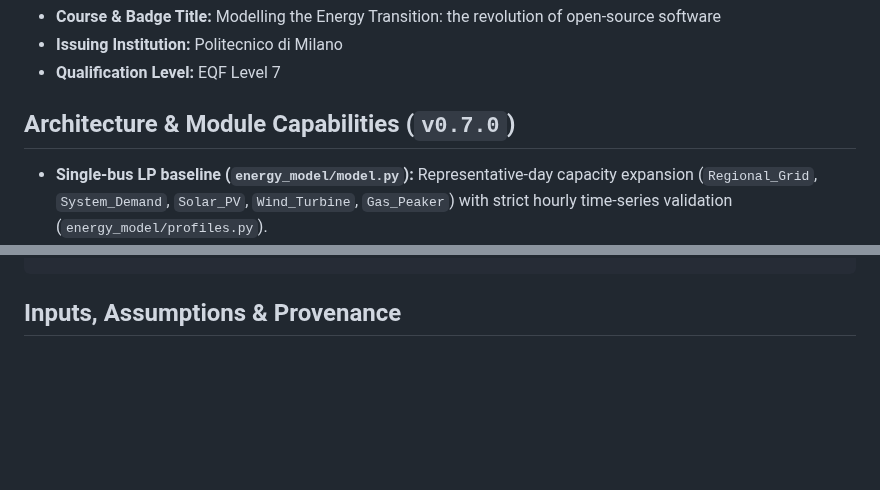
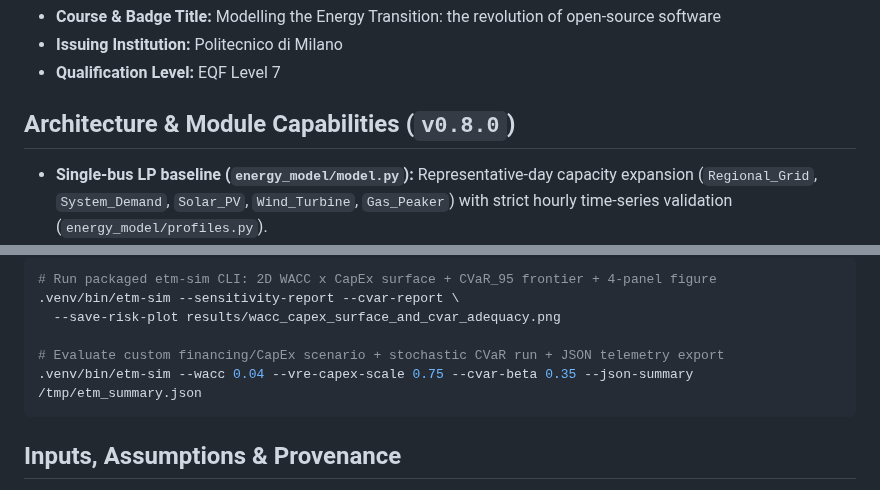
Before and after one commit to hariszafar740-lang/energy-transition-model, a Markdown page: README.md, 2 parts joined by grey strips. GitHub-like rendering; blank space fills up the shorter version.

Commit message:
feat(m6): add 2D WACC/CapEx sensitivity, weather CVaR_95 adequacy & etm-sim CLI (v0.8.0) (#9)

````diff
--- a/README.md
+++ b/README.md
@@ -15,7 +15,7 @@ This repository serves as the practical engineering implementation for the offic
 * **Issuing Institution:** Politecnico di Milano
 * **Qualification Level:** EQF Level 7
 
-## Architecture & Module Capabilities (`v0.7.0`)
+## Architecture & Module Capabilities (`v0.8.0`)
 
 * **Single-bus LP baseline (`energy_model/model.py`):** Representative-day capacity expansion (`Regional_Grid`, `System_Demand`, `Solar_PV`, `Wind_Turbine`, `Gas_Peaker`) with strict hourly time-series validation (`energy_model/profiles.py`).
 * **Discounted cash-flow & KKT nodal price duality (`energy_model/economics.py`):**
@@ -139,3 +159,12 @@ Module 5 (`energy_model/transmission.py`) models a 4-zone, 5-corridor 380 kV mes
+```bash
+# Run packaged etm-sim CLI: 2D WACC x CapEx surface + CVaR_95 frontier + 4-panel figure
+.venv/bin/etm-sim --sensitivity-report --cvar-report \
+  --save-risk-plot results/wacc_capex_surface_and_cvar_adequacy.png
+
+# Evaluate custom financing/CapEx scenario + stochastic CVaR run + JSON telemetry export
+.venv/bin/etm-sim --wacc 0.04 --vre-capex-scale 0.75 --cvar-beta 0.35 --json-summary /tmp/etm_summary.json
+```
+
 ## Inputs, Assumptions & Provenance
 
 * **Shipped 24 h baseline (`energy_model/data/profiles_synthetic_24h.csv`)** and **168 h `Dunkelflaute` sequence (`generate_dunkelflaute_profiles`)** are **deterministic synthetic benchmarks** designed to verify time-series constraints, KKT shadow-price duality, and chronological storage arbitrage; they are not metered SCADA or meteorological reanalysis records.
````
Also changed, not shown: other parts of README.md (+20 -0 lines), results/wacc_capex_surface_and_cvar_adequacy.png (added), 8 other files.
